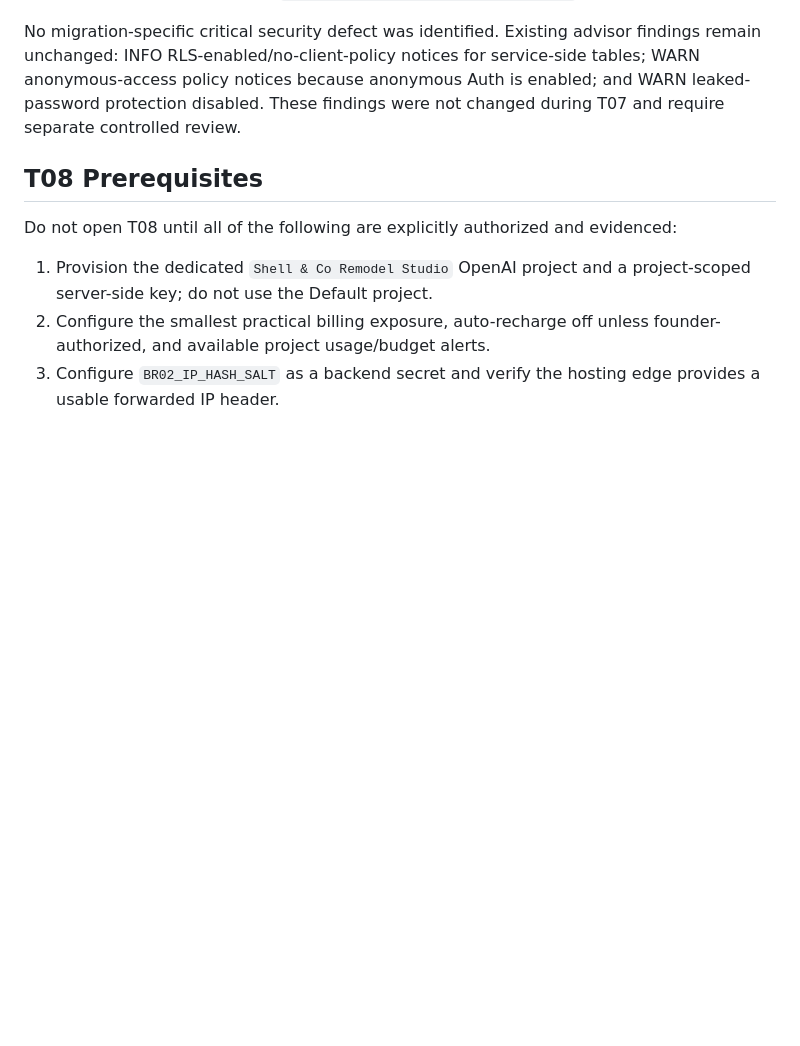
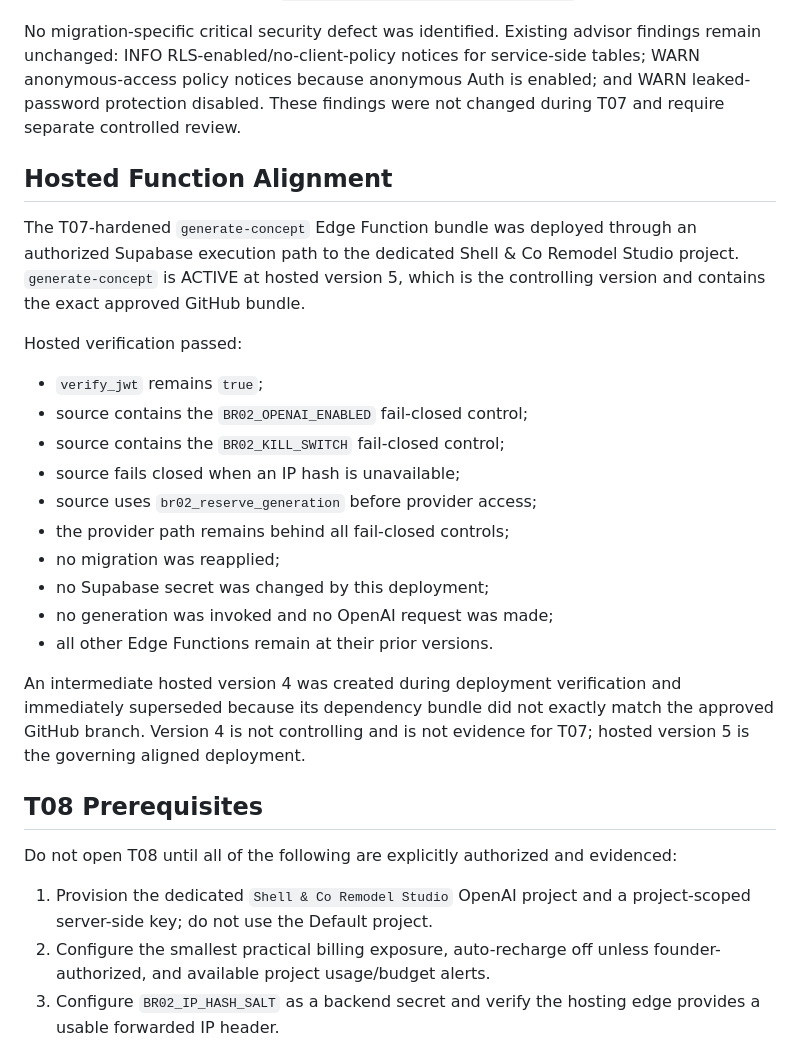
Before and after one commit to aicapitalventures/ShellRemodeling, a Markdown page: docs/build-records/SCR-BR02-T07-001.md, the part around the change. Rendered like a GitHub page; blank space fills up the shorter version.

Commit message:
Record BR02 T07 hosted function alignment

```diff
--- a/docs/build-records/SCR-BR02-T07-001.md
+++ b/docs/build-records/SCR-BR02-T07-001.md
@@ -192,6 +192,31 @@ service-side tables; WARN anonymous-access policy notices because anonymous Auth
 is enabled; and WARN leaked-password protection disabled. These findings were not
 changed during T07 and require separate controlled review.
 
+## Hosted Function Alignment
+
+The T07-hardened `generate-concept` Edge Function bundle was deployed through an
+authorized Supabase execution path to the dedicated Shell & Co Remodel Studio
+project. `generate-concept` is ACTIVE at hosted version 5, which is the
+controlling version and contains the exact approved GitHub bundle.
+
+Hosted verification passed:
+
+- `verify_jwt` remains `true`;
+- source contains the `BR02_OPENAI_ENABLED` fail-closed control;
+- source contains the `BR02_KILL_SWITCH` fail-closed control;
+- source fails closed when an IP hash is unavailable;
+- source uses `br02_reserve_generation` before provider access;
+- the provider path remains behind all fail-closed controls;
+- no migration was reapplied;
+- no Supabase secret was changed by this deployment;
+- no generation was invoked and no OpenAI request was made;
+- all other Edge Functions remain at their prior versions.
+
+An intermediate hosted version 4 was created during deployment verification and
+immediately superseded because its dependency bundle did not exactly match the
+approved GitHub branch. Version 4 is not controlling and is not evidence for
+T07; hosted version 5 is the governing aligned deployment.
+
 ## T08 Prerequisites
 
 Do not open T08 until all of the following are explicitly authorized and
```
